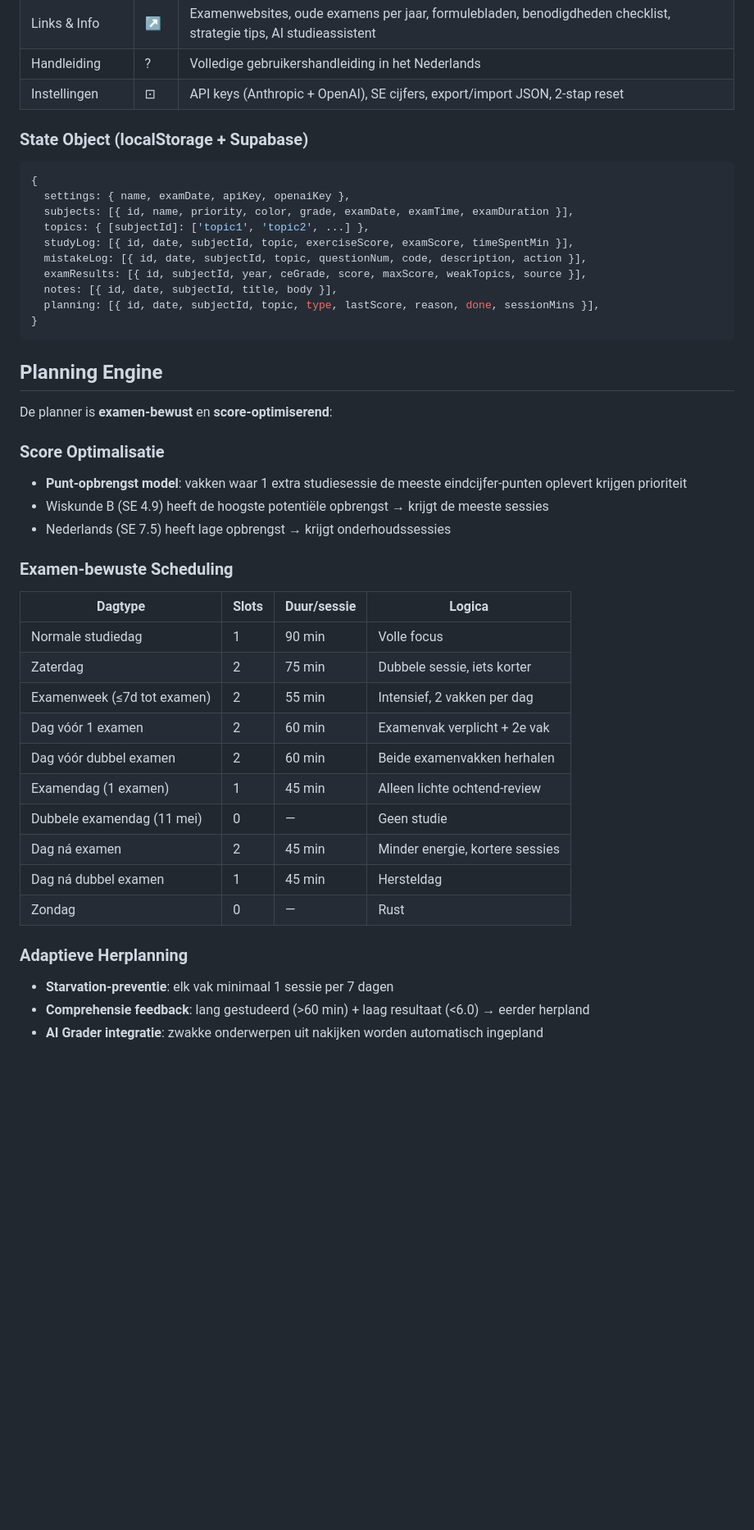
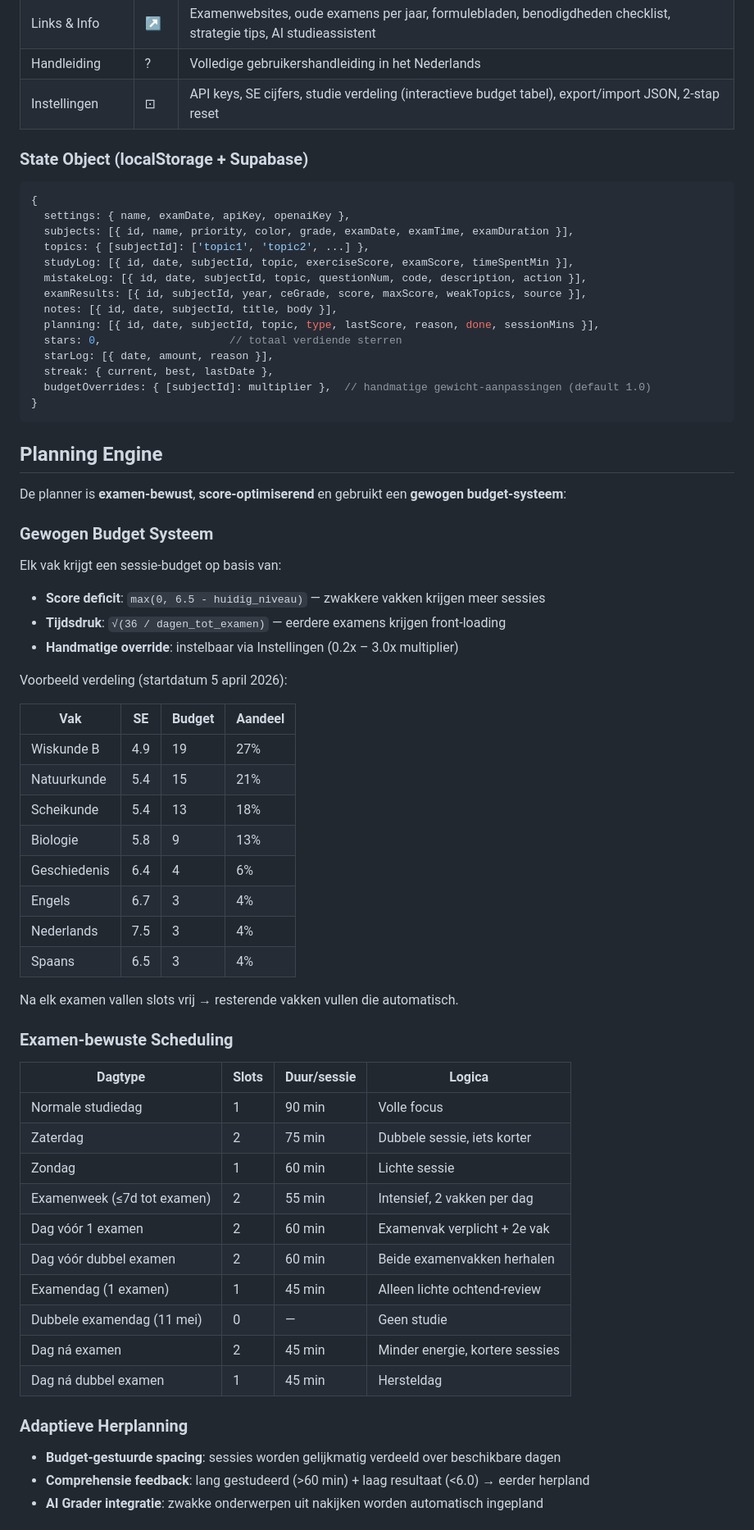
Before and after one commit to ColdDesertLab/ExamOS, a Markdown page: README.md, the part around one of its changes. Shown at 82% size. Rendered like a GitHub page; blank space fills up the shorter version.

Commit message:
Update README: weighted planner, stars, bonus activities, budget table, bootstrap
Co-Authored-By: Claude Opus 4.6 (1M context) <noreply@anthropic.com>

````diff
--- a/README.md
+++ b/README.md
@@ -39,7 +39,7 @@ Alles zit in één bestand: `index.html` (= kopie van `ExamOS_v4.html`).
 | Stof & Topics | ≡ | Topic configuratie per vak, AI samenvattingen (Claude of GPT) |
 | Links & Info | ↗ | Examenwebsites, oude examens per jaar, formulebladen, benodigdheden checklist, strategie tips, AI studieassistent |
 | Handleiding | ? | Volledige gebruikershandleiding in het Nederlands |
-| Instellingen | ⊡ | API keys (Anthropic + OpenAI), SE cijfers, export/import JSON, 2-stap reset |
+| Instellingen | ⊡ | API keys, SE cijfers, studie verdeling (interactieve budget tabel), export/import JSON, 2-stap reset |
 
 ### State Object (localStorage + Supabase)
 
@@ -53,17 +53,37 @@ Alles zit in één bestand: `index.html` (= kopie van `ExamOS_v4.html`).
   examResults: [{ id, subjectId, year, ceGrade, score, maxScore, weakTopics, source }],
   notes: [{ id, date, subjectId, title, body }],
   planning: [{ id, date, subjectId, topic, type, lastScore, reason, done, sessionMins }],
+  stars: 0,                    // totaal verdiende sterren
+  starLog: [{ date, amount, reason }],
+  streak: { current, best, lastDate },
+  budgetOverrides: { [subjectId]: multiplier },  // handmatige gewicht-aanpassingen (default 1.0)
 }
 ```
 
 ## Planning Engine
 
-De planner is **examen-bewust** en **score-optimiserend**:
+De planner is **examen-bewust**, **score-optimiserend** en gebruikt een **gewogen budget-systeem**:
 
-### Score Optimalisatie
-- **Punt-opbrengst model**: vakken waar 1 extra studiesessie de meeste eindcijfer-punten oplevert krijgen prioriteit
-- Wiskunde B (SE 4.9) heeft de hoogste potentiële opbrengst → krijgt de meeste sessies
-- Nederlands (SE 7.5) heeft lage opbrengst → krijgt onderhoudssessies
+### Gewogen Budget Systeem
+Elk vak krijgt een sessie-budget op basis van:
+- **Score deficit**: `max(0, 6.5 - huidig_niveau)` — zwakkere vakken krijgen meer sessies
+- **Tijdsdruk**: `√(36 / dagen_tot_examen)` — eerdere examens krijgen front-loading
+- **Handmatige override**: instelbaar via Instellingen (0.2x – 3.0x multiplier)
+
+Voorbeeld verdeling (startdatum 5 april 2026):
+
+| Vak | SE | Budget | Aandeel |
+|-----|-----|--------|---------|
+| Wiskunde B | 4.9 | 19 | 27% |
+| Natuurkunde | 5.4 | 15 | 21% |
+| Scheikunde | 5.4 | 13 | 18% |
+| Biologie | 5.8 | 9 | 13% |
+| Geschiedenis | 6.4 | 4 | 6% |
+| Engels | 6.7 | 3 | 4% |
+| Nederlands | 7.5 | 3 | 4% |
+| Spaans | 6.5 | 3 | 4% |
+
+Na elk examen vallen slots vrij → resterende vakken vullen die automatisch.
 
 ### Examen-bewuste Scheduling
 
@@ -71,6 +91,7 @@ De planner is **examen-bewust** en **score-optimiserend**:
 |---------|-------|-------------|--------|
 | Normale studiedag | 1 | 90 min | Volle focus |
 | Zaterdag | 2 | 75 min | Dubbele sessie, iets korter |
+| Zondag | 1 | 60 min | Lichte sessie |
 | Examenweek (≤7d tot examen) | 2 | 55 min | Intensief, 2 vakken per dag |
 | Dag vóór 1 examen | 2 | 60 min | Examenvak verplicht + 2e vak |
 | Dag vóór dubbel examen | 2 | 60 min | Beide examenvakken herhalen |
@@ -78,10 +99,9 @@ De planner is **examen-bewust** en **score-optimiserend**:
 | Dubbele examendag (11 mei) | 0 | — | Geen studie |
 | Dag ná examen | 2 | 45 min | Minder energie, kortere sessies |
 | Dag ná dubbel examen | 1 | 45 min | Hersteldag |
-| Zondag | 0 | — | Rust |
 
 ### Adaptieve Herplanning
-- **Starvation-preventie**: elk vak minimaal 1 sessie per 7 dagen
+- **Budget-gestuurde spacing**: sessies worden gelijkmatig verdeeld over beschikbare dagen
 - **Comprehensie feedback**: lang gestudeerd (>60 min) + laag resultaat (<6.0) → eerder herpland
 - **AI Grader integratie**: zwakke onderwerpen uit nakijken worden automatisch ingepland
 
````
Also changed, not shown: other parts of README.md (+25 -2 lines).
